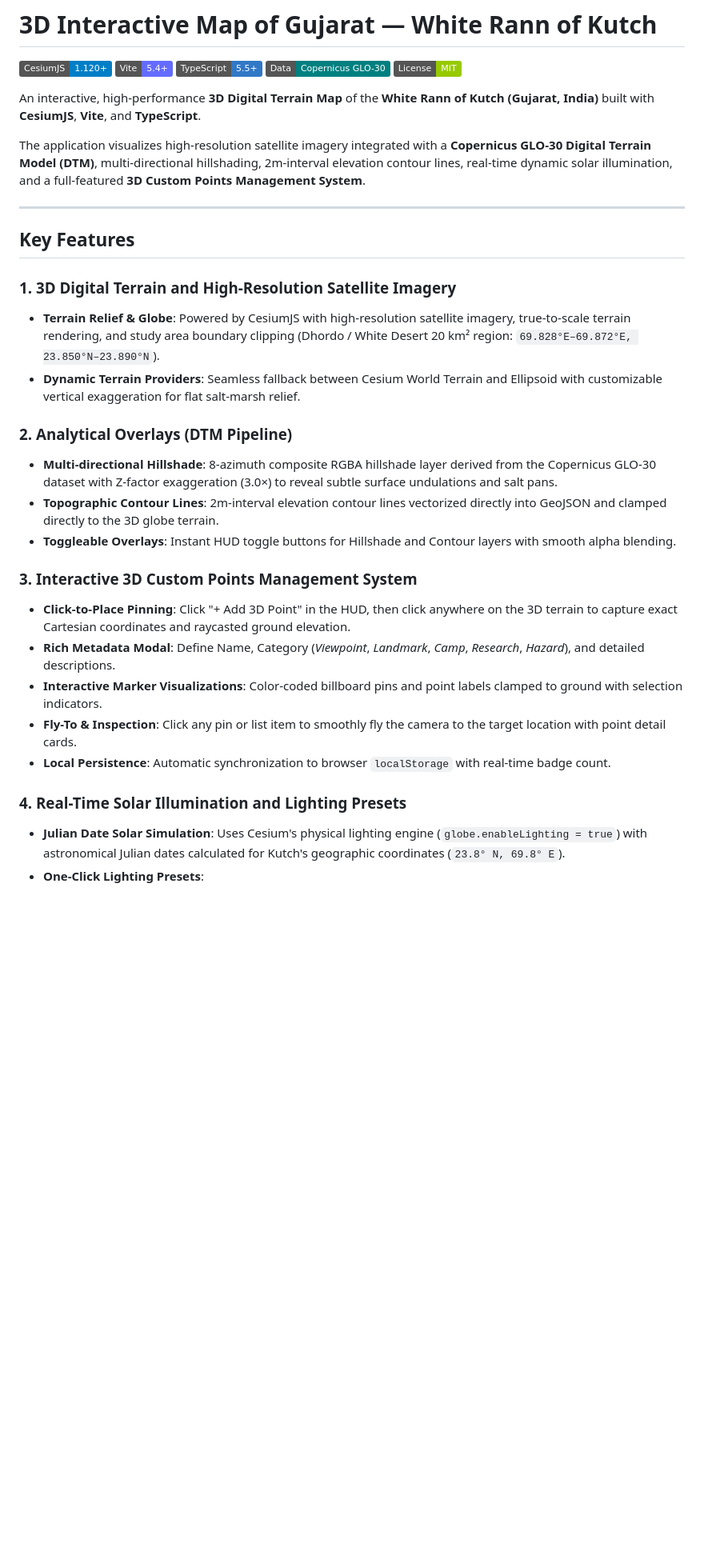
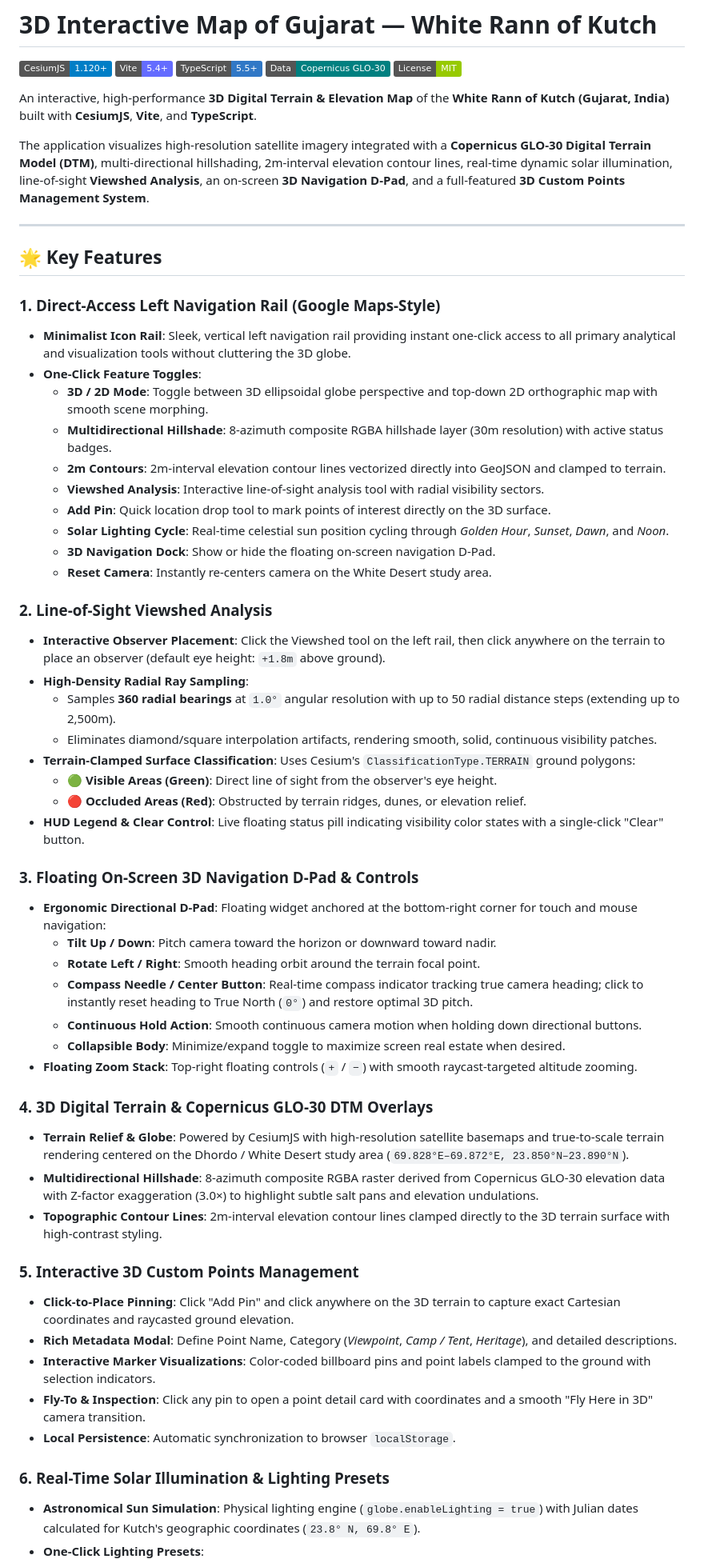
Before and after one commit to Harshit17x/3D-Map-Gujarat-, a Markdown page: README.md, the part around one of its changes. Shown at 80% size. GitHub-like rendering; badges without logos; blank space fills up the shorter version.

```diff
--- a/README.md
+++ b/README.md
@@ -6,30 +6,57 @@
 [![Copernicus DEM](https://img.shields.io/badge/Data-Copernicus%20GLO--30-008080.svg)](https://spacedata.copernicus.eu/)
 [![License](https://img.shields.io/badge/License-MIT-green.svg)](LICENSE)
 
-An interactive, high-performance **3D Digital Terrain Map** of the **White Rann of Kutch (Gujarat, India)** built with **CesiumJS**, **Vite**, and **TypeScript**.
+An interactive, high-performance **3D Digital Terrain & Elevation Map** of the **White Rann of Kutch (Gujarat, India)** built with **CesiumJS**, **Vite**, and **TypeScript**.
 
-The application visualizes high-resolution satellite imagery integrated with a **Copernicus GLO-30 Digital Terrain Model (DTM)**, multi-directional hillshading, 2m-interval elevation contour lines, real-time dynamic solar illumination, and a full-featured **3D Custom Points Management System**.
+The application visualizes high-resolution satellite imagery integrated with a **Copernicus GLO-30 Digital Terrain Model (DTM)**, multi-directional hillshading, 2m-interval elevation contour lines, real-time dynamic solar illumination, line-of-sight **Viewshed Analysis**, an on-screen **3D Navigation D-Pad**, and a full-featured **3D Custom Points Management System**.
 
 ---
 
-## Key Features
+## 🌟 Key Features
 
-### 1. 3D Digital Terrain and High-Resolution Satellite Imagery
-- **Terrain Relief & Globe**: Powered by CesiumJS with high-resolution satellite imagery, true-to-scale terrain rendering, and study area boundary clipping (Dhordo / White Desert 20 km² region: `69.828°E–69.872°E, 23.850°N–23.890°N`).
-- **Dynamic Terrain Providers**: Seamless fallback between Cesium World Terrain and Ellipsoid with customizable vertical exaggeration for flat salt-marsh relief.
+### 1. Direct-Access Left Navigation Rail (Google Maps-Style)
+- **Minimalist Icon Rail**: Sleek, vertical left navigation rail providing instant one-click access to all primary analytical and visualization tools without cluttering the 3D globe.
+- **One-Click Feature Toggles**:
+  - **3D / 2D Mode**: Toggle between 3D ellipsoidal globe perspective and top-down 2D orthographic map with smooth scene morphing.
+  - **Multidirectional Hillshade**: 8-azimuth composite RGBA hillshade layer (30m resolution) with active status badges.
+  - **2m Contours**: 2m-interval elevation contour lines vectorized directly into GeoJSON and clamped to terrain.
+  - **Viewshed Analysis**: Interactive line-of-sight analysis tool with radial visibility sectors.
+  - **Add Pin**: Quick location drop tool to mark points of interest directly on the 3D surface.
+  - **Solar Lighting Cycle**: Real-time celestial sun position cycling through *Golden Hour*, *Sunset*, *Dawn*, and *Noon*.
+  - **3D Navigation Dock**: Show or hide the floating on-screen navigation D-Pad.
+  - **Reset Camera**: Instantly re-centers camera on the White Desert study area.
 
-### 2. Analytical Overlays (DTM Pipeline)
-- **Multi-directional Hillshade**: 8-azimuth composite RGBA hillshade layer derived from the Copernicus GLO-30 dataset with Z-factor exaggeration (3.0×) to reveal subtle surface undulations and salt pans.
-- **Topographic Contour Lines**: 2m-interval elevation contour lines vectorized directly into GeoJSON and clamped directly to the 3D globe terrain.
-- **Toggleable Overlays**: Instant HUD toggle buttons for Hillshade and Contour layers with smooth alpha blending.
+### 2. Line-of-Sight Viewshed Analysis
+- **Interactive Observer Placement**: Click the Viewshed tool on the left rail, then click anywhere on the terrain to place an observer (default eye height: `+1.8m` above ground).
+- **High-Density Radial Ray Sampling**:
+  - Samples **360 radial bearings** at `1.0°` angular resolution with up to 50 radial distance steps (extending up to 2,500m).
+  - Eliminates diamond/square interpolation artifacts, rendering smooth, solid, continuous visibility patches.
+- **Terrain-Clamped Surface Classification**: Uses Cesium's `ClassificationType.TERRAIN` ground polygons:
+  - 🟢 **Visible Areas (Green)**: Direct line of sight from the observer's eye height.
+  - 🔴 **Occluded Areas (Red)**: Obstructed by terrain ridges, dunes, or elevation relief.
+- **HUD Legend & Clear Control**: Live floating status pill indicating visibility color states with a single-click "Clear" button.
 
-### 3. Interactive 3D Custom Points Management System
-- **Click-to-Place Pinning**: Click "+ Add 3D Point" in the HUD, then click anywhere on the 3D terrain to capture exact Cartesian coordinates and raycasted ground elevation.
-- **Rich Metadata Modal**: Define Name, Category (*Viewpoint*, *Landmark*, *Camp*, *Research*, *Hazard*), and detailed descriptions.
-- **Interactive Marker Visualizations**: Color-coded billboard pins and point labels clamped to ground with selection indicators.
-- **Fly-To & Inspection**: Click any pin or list item to smoothly fly the camera to the target location with point detail cards.
-- **Local Persistence**: Automatic synchronization to browser `localStorage` with real-time badge count.
+### 3. Floating On-Screen 3D Navigation D-Pad & Controls
+- **Ergonomic Directional D-Pad**: Floating widget anchored at the bottom-right corner for touch and mouse navigation:
+  - **Tilt Up / Down**: Pitch camera toward the horizon or downward toward nadir.
+  - **Rotate Left / Right**: Smooth heading orbit around the terrain focal point.
+  - **Compass Needle / Center Button**: Real-time compass indicator tracking true camera heading; click to instantly reset heading to True North (`0°`) and restore optimal 3D pitch.
+  - **Continuous Hold Action**: Smooth continuous camera motion when holding down directional buttons.
+  - **Collapsible Body**: Minimize/expand toggle to maximize screen real estate when desired.
+- **Floating Zoom Stack**: Top-right floating controls (`+` / `−`) with smooth raycast-targeted altitude zooming.
 
-### 4. Real-Time Solar Illumination and Lighting Presets
-- **Julian Date Solar Simulation**: Uses Cesium's physical lighting engine (`globe.enableLighting = true`) with astronomical Julian dates calculated for Kutch's geographic coordinates (`23.8° N, 69.8° E`).
+### 4. 3D Digital Terrain & Copernicus GLO-30 DTM Overlays
+- **Terrain Relief & Globe**: Powered by CesiumJS with high-resolution satellite basemaps and true-to-scale terrain rendering centered on the Dhordo / White Desert study area (`69.828°E–69.872°E, 23.850°N–23.890°N`).
+- **Multidirectional Hillshade**: 8-azimuth composite RGBA raster derived from Copernicus GLO-30 elevation data with Z-factor exaggeration (3.0×) to highlight subtle salt pans and elevation undulations.
+- **Topographic Contour Lines**: 2m-interval elevation contour lines clamped directly to the 3D terrain surface with high-contrast styling.
+
+### 5. Interactive 3D Custom Points Management
+- **Click-to-Place Pinning**: Click "Add Pin" and click anywhere on the 3D terrain to capture exact Cartesian coordinates and raycasted ground elevation.
+- **Rich Metadata Modal**: Define Point Name, Category (*Viewpoint*, *Camp / Tent*, *Heritage*), and detailed descriptions.
+- **Interactive Marker Visualizations**: Color-coded billboard pins and point labels clamped to the ground with selection indicators.
+- **Fly-To & Inspection**: Click any pin to open a point detail card with coordinates and a smooth "Fly Here in 3D" camera transition.
+- **Local Persistence**: Automatic synchronization to browser `localStorage`.
+
+### 6. Real-Time Solar Illumination & Lighting Presets
+- **Astronomical Sun Simulation**: Physical lighting engine (`globe.enableLighting = true`) with Julian dates calculated for Kutch's geographic coordinates (`23.8° N, 69.8° E`).
 - **One-Click Lighting Presets**:
```
Also changed, not shown: other parts of README.md (+41 -42 lines).
